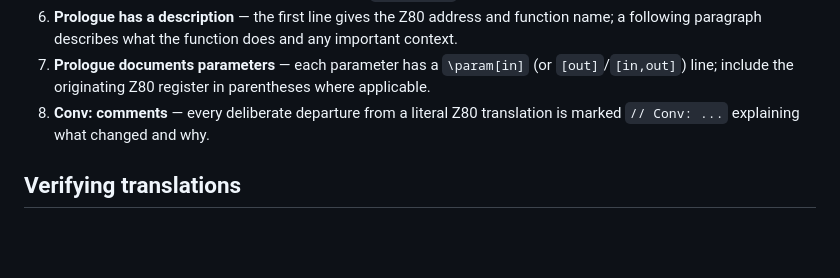
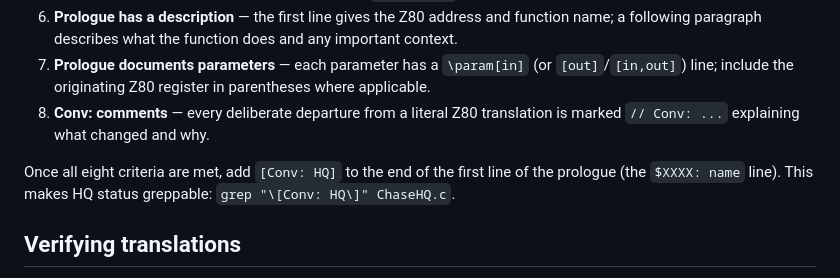
Before and after one commit to dpt/ChaseHQ, a Markdown page: CLAUDE.md, the part around the change. Rendered like a GitHub page; blank space fills up the shorter version.

Commit message:
CLAUDE.md: document [Conv: HQ] prologue marker
Explains where to place the marker and how to grep for HQ functions.

Co-Authored-By: Claude Sonnet 4.6 <noreply@anthropic.com>

```diff
--- a/CLAUDE.md
+++ b/CLAUDE.md
@@ -152,6 +152,10 @@ See `C/docs/function_comment_template_example.c` for a worked example.
 8. **Conv: comments** — every deliberate departure from a literal Z80
    translation is marked `// Conv: ...` explaining what changed and why.
 
+Once all eight criteria are met, add `[Conv: HQ]` to the end of the first
+line of the prologue (the `$XXXX: name` line). This makes HQ status
+greppable: `grep "\[Conv: HQ\]" ChaseHQ.c`.
+
 ## Verifying translations
 
 When a C translation looks wrong or a variable appears uninitialised, consult the skool file (`ChaseHQ.skool` or the bank files). The skool is the authoritative disassembly. Pay particular attention to:
```
